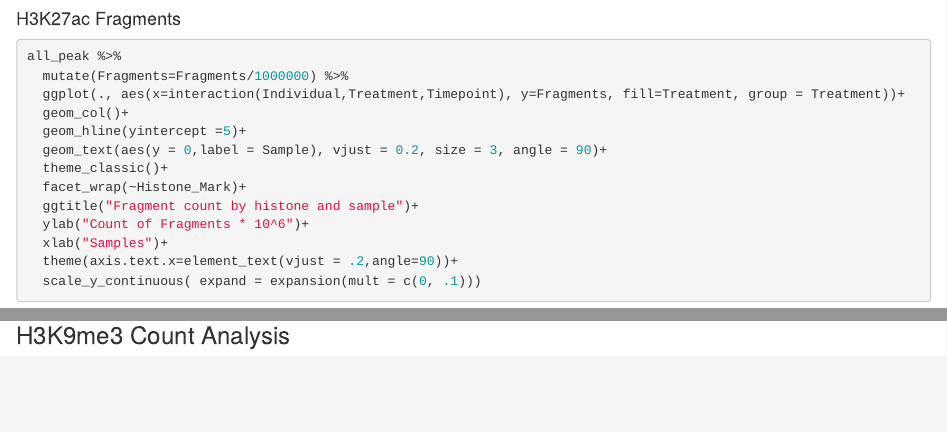
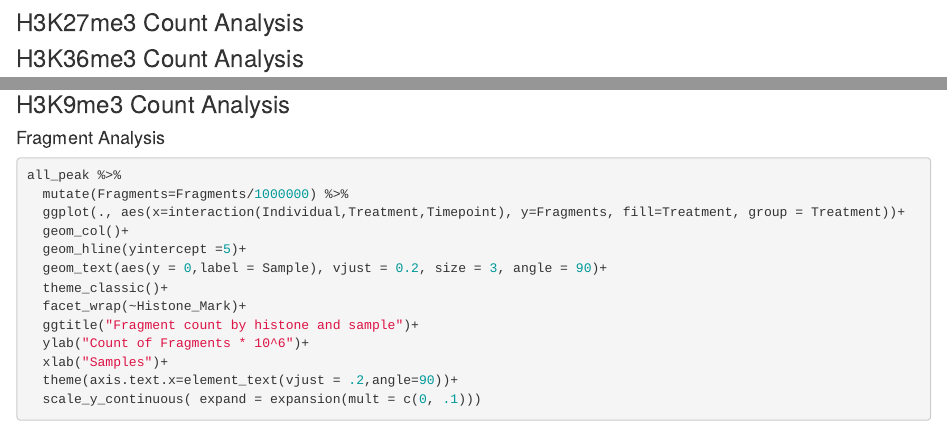
Before and after one commit to infurnoheat/WardLab, an R Markdown document (analysis/peak_analysis.Rmd): the page in a window 1100 px wide, from 15530 px down, and a second part further down, joined at a grey line. Rendered offline with R 4.5, knitr and Pandoc, with nearby package versions; drawn as R Markdown's standard HTML page in place of the format the file asks for; some code elsewhere in the file could not run offline.

Commit message:
wflow_publish("analysis/peak_analysis.Rmd")

````diff
--- a/analysis/peak_analysis.Rmd
+++ b/analysis/peak_analysis.Rmd
@@ -614,7 +614,13 @@ Heatmap(H3K27ac_iter_cor,
         column_title="Unfiltered log2cpm H3K27ac")
 ```
 
-#### H3K27ac Fragments
+### H3K27me3 Count Analysis
+
+### H3K36me3 Count Analysis
+
+### H3K9me3 Count Analysis
+
+#### Fragment Analysis
 ```{r frag ct, fig.width=14}
 all_peak %>%
   mutate(Fragments=Fragments/1000000) %>%
@@ -654 +654,0 @@ all_peak %>%
-### H3K9me3 Count Analysis
````
Also changed, not shown: analysis/peak_analysis.Rmd (5 more changed lines).
